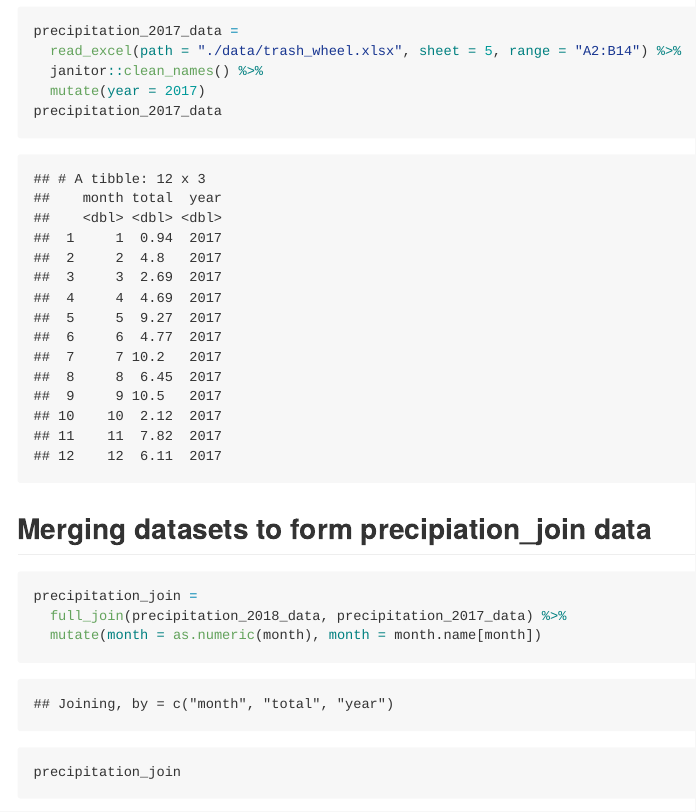
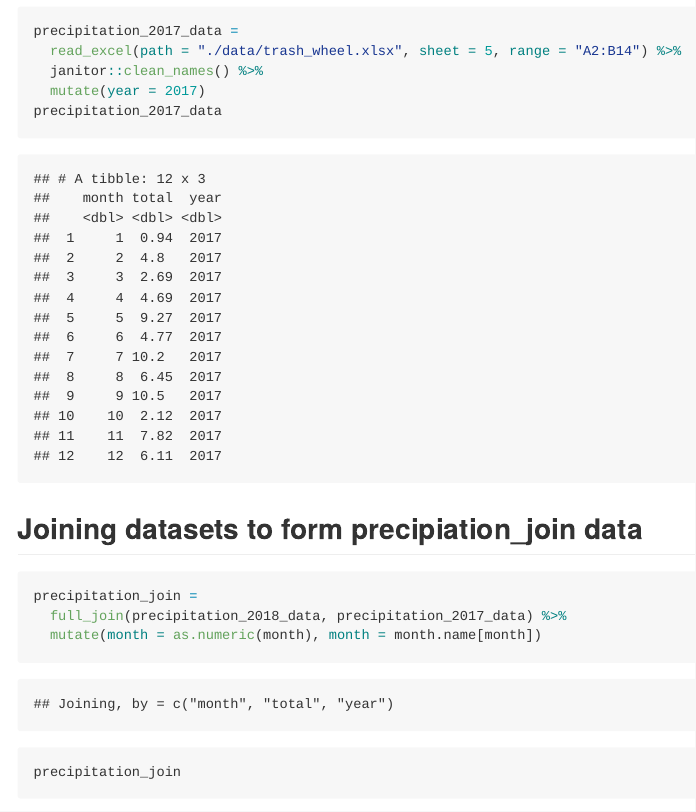
Before and after one commit to AmandaHowarth/p8105_hw2_amh2325, an R Markdown document (p8105_hw2_amh2325.Rmd): the page in a window 1100 px wide, from 2110 px down. The pictures show the output file p8105_hw2_amh2325.md that the author committed with the source, drawn offline in the style of GitHub; long lines of code are wrapped.

Commit message:
Edited headers and summary

````diff
--- a/p8105_hw2_amh2325.Rmd
+++ b/p8105_hw2_amh2325.Rmd
@@ -42,7 +40,7 @@ precipitation_2017_data =
   mutate(year = 2017)
 precipitation_2017_data
 ```
-## Merging datasets to form precipiation_join data
+## Joining datasets to form precipiation_join data
 ```{r}
 precipitation_join =
   full_join(precipitation_2018_data, precipitation_2017_data) %>%
````
Also changed, not shown: p8105_hw2_amh2325.md, p8105_hw2_amh2325.Rmd (4 more changed lines).
